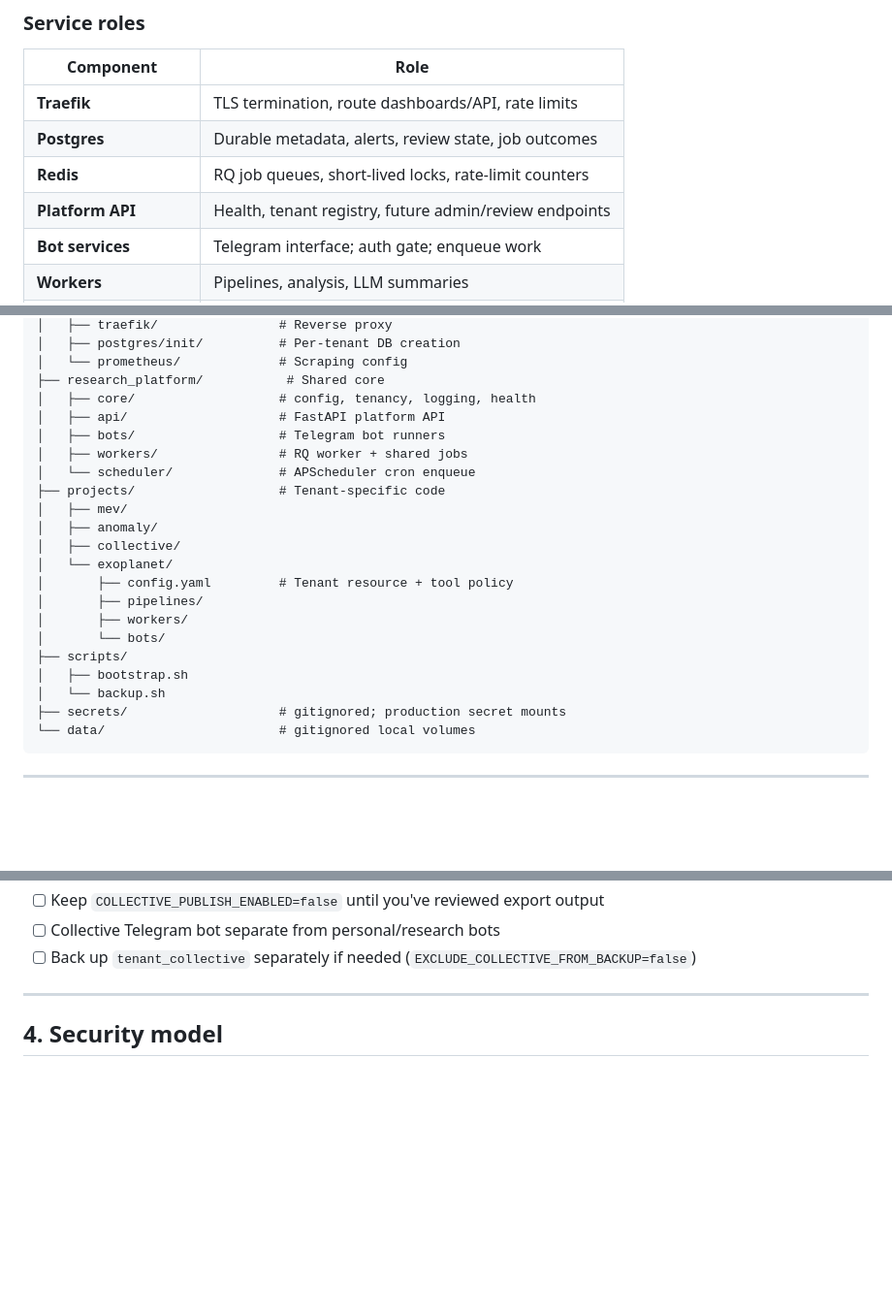
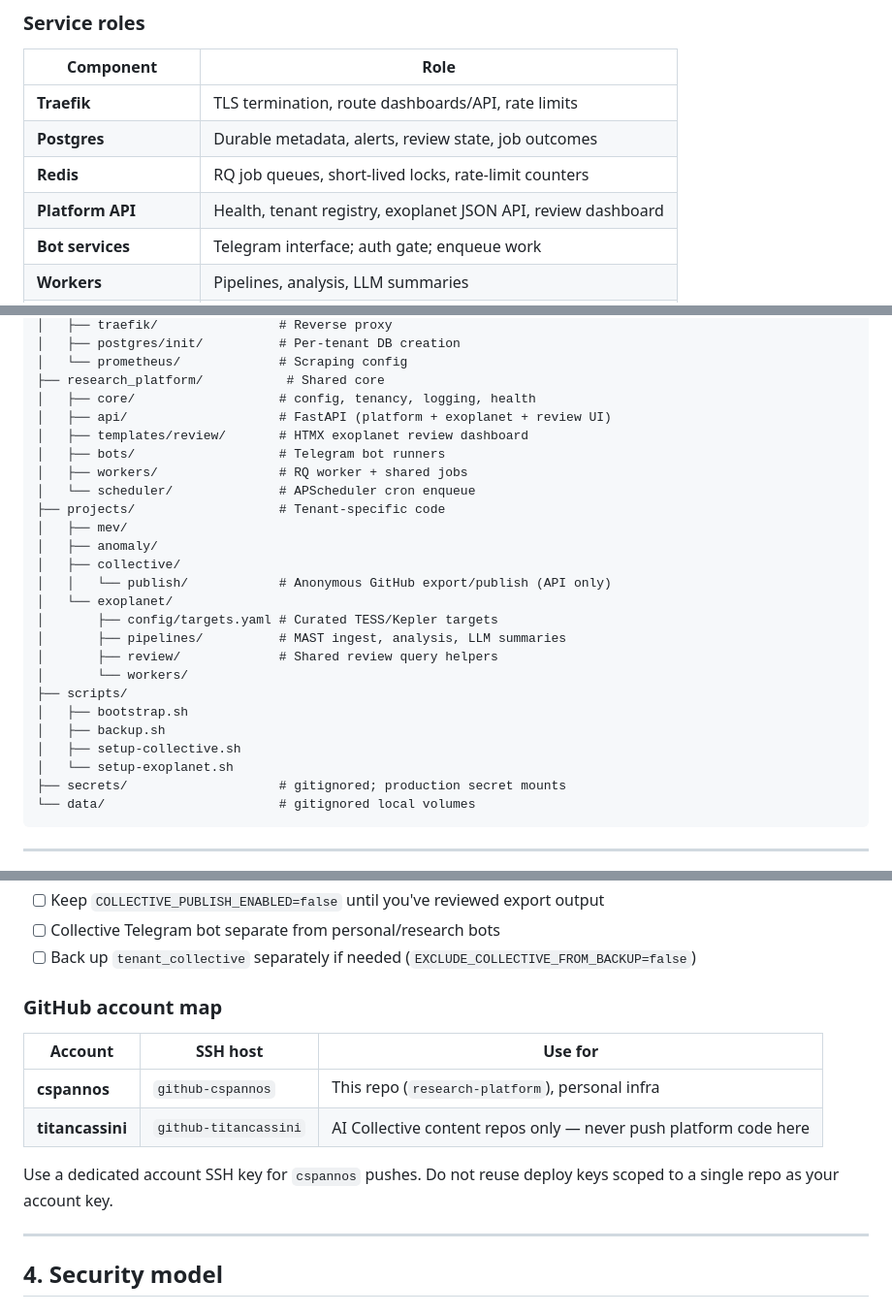
Before and after one commit to cspannos/research-platform, a Markdown page: README.md, 3 parts joined by grey strips. Shown at 97% size. Drawn GitHub-style; blank space fills up the shorter version.

Commit message:
Update README.
Co-authored-by: Cursor <cursoragent@cursor.com>

````diff
--- a/README.md
+++ b/README.md
@@ -125,7 +125,7 @@ flowchart TB
 | **Traefik** | TLS termination, route dashboards/API, rate limits |
 | **Postgres** | Durable metadata, alerts, review state, job outcomes |
 | **Redis** | RQ job queues, short-lived locks, rate-limit counters |
-| **Platform API** | Health, tenant registry, future admin/review endpoints |
+| **Platform API** | Health, tenant registry, exoplanet JSON API, review dashboard |
 | **Bot services** | Telegram interface; auth gate; enqueue work |
 | **Workers** | Pipelines, analysis, LLM summaries |
 | **Scheduler** | Cron-style enqueue (APScheduler) |
@@ -167,7 +167,8 @@ research-platform/
 │   └── prometheus/             # Scraping config
 ├── research_platform/           # Shared core
 │   ├── core/                   # config, tenancy, logging, health
-│   ├── api/                    # FastAPI platform API
+│   ├── api/                    # FastAPI (platform + exoplanet + review UI)
+│   ├── templates/review/       # HTMX exoplanet review dashboard
 │   ├── bots/                   # Telegram bot runners
 │   ├── workers/                # RQ worker + shared jobs
 │   └── scheduler/              # APScheduler cron enqueue
@@ -175,14 +176,17 @@ research-platform/
 │   ├── mev/
 │   ├── anomaly/
 │   ├── collective/
+│   │   └── publish/            # Anonymous GitHub export/publish (API only)
 │   └── exoplanet/
-│       ├── config.yaml         # Tenant resource + tool policy
-│       ├── pipelines/
-│       ├── workers/
-│       └── bots/
+│       ├── config/targets.yaml # Curated TESS/Kepler targets
+│       ├── pipelines/          # MAST ingest, analysis, LLM summaries
+│       ├── review/             # Shared review query helpers
+│       └── workers/
 ├── scripts/
 │   ├── bootstrap.sh
-│   └── backup.sh
+│   ├── backup.sh
+│   ├── setup-collective.sh
+│   └── setup-exoplanet.sh
 ├── secrets/                    # gitignored; production secret mounts
 └── data/                       # gitignored local volumes
 ```
@@ -265,6 +269,15 @@ make collective-up
 - [ ] Keep `COLLECTIVE_PUBLISH_ENABLED=false` until you've reviewed export output
 - [ ] Collective Telegram bot separate from personal/research bots
 - [ ] Back up `tenant_collective` separately if needed (`EXCLUDE_COLLECTIVE_FROM_BACKUP=false`)
+
+### GitHub account map
+
+| Account | SSH host | Use for |
+|---------|----------|---------|
+| **cspannos** | `github-cspannos` | This repo (`research-platform`), personal infra |
+| **titancassini** | `github-titancassini` | AI Collective content repos only — never push platform code here |
+
+Use a dedicated account SSH key for `cspannos` pushes. Do not reuse deploy keys scoped to a single repo as your account key.
 
 ---
 
````
Also changed, not shown: other parts of README.md (+2 -2 lines).
